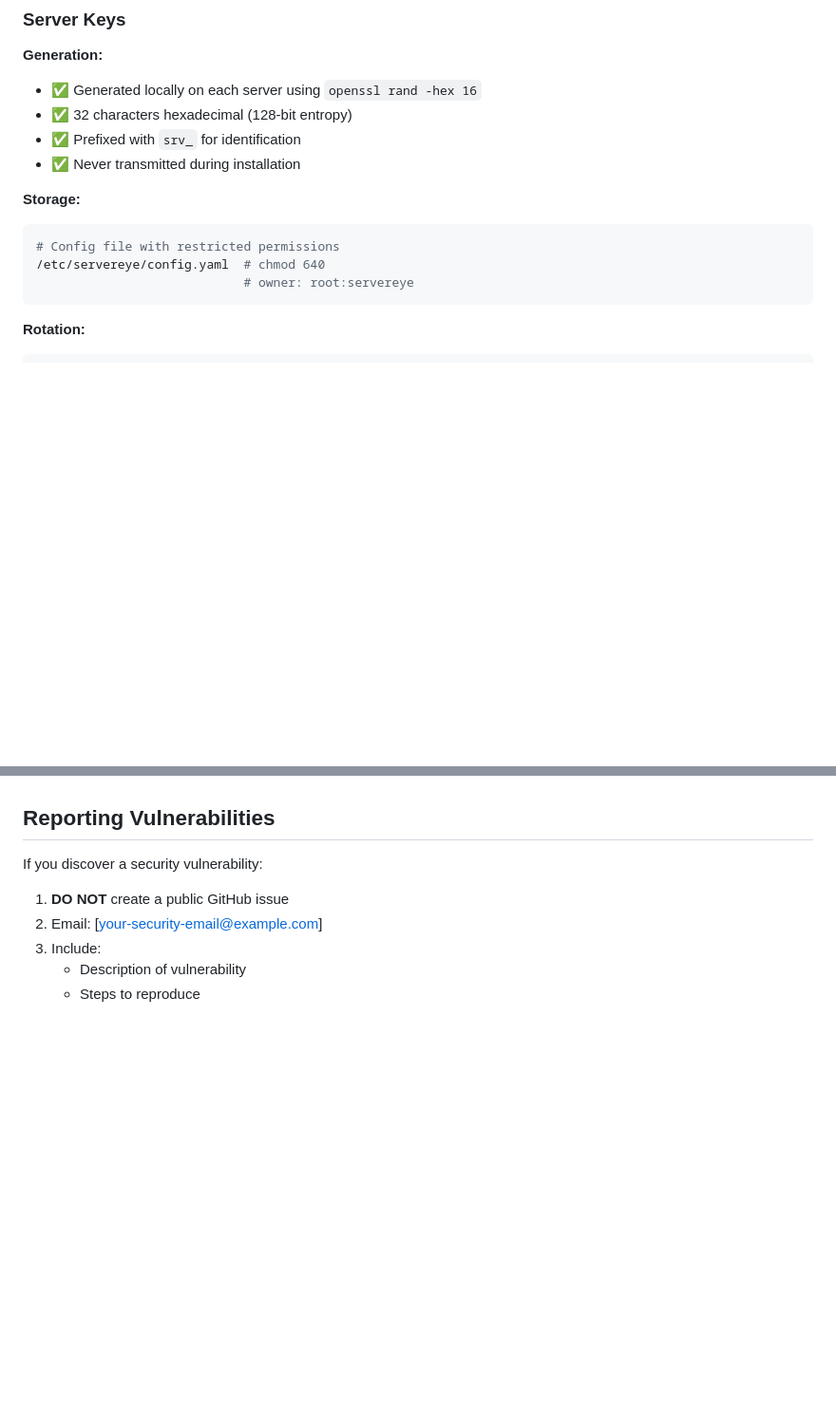
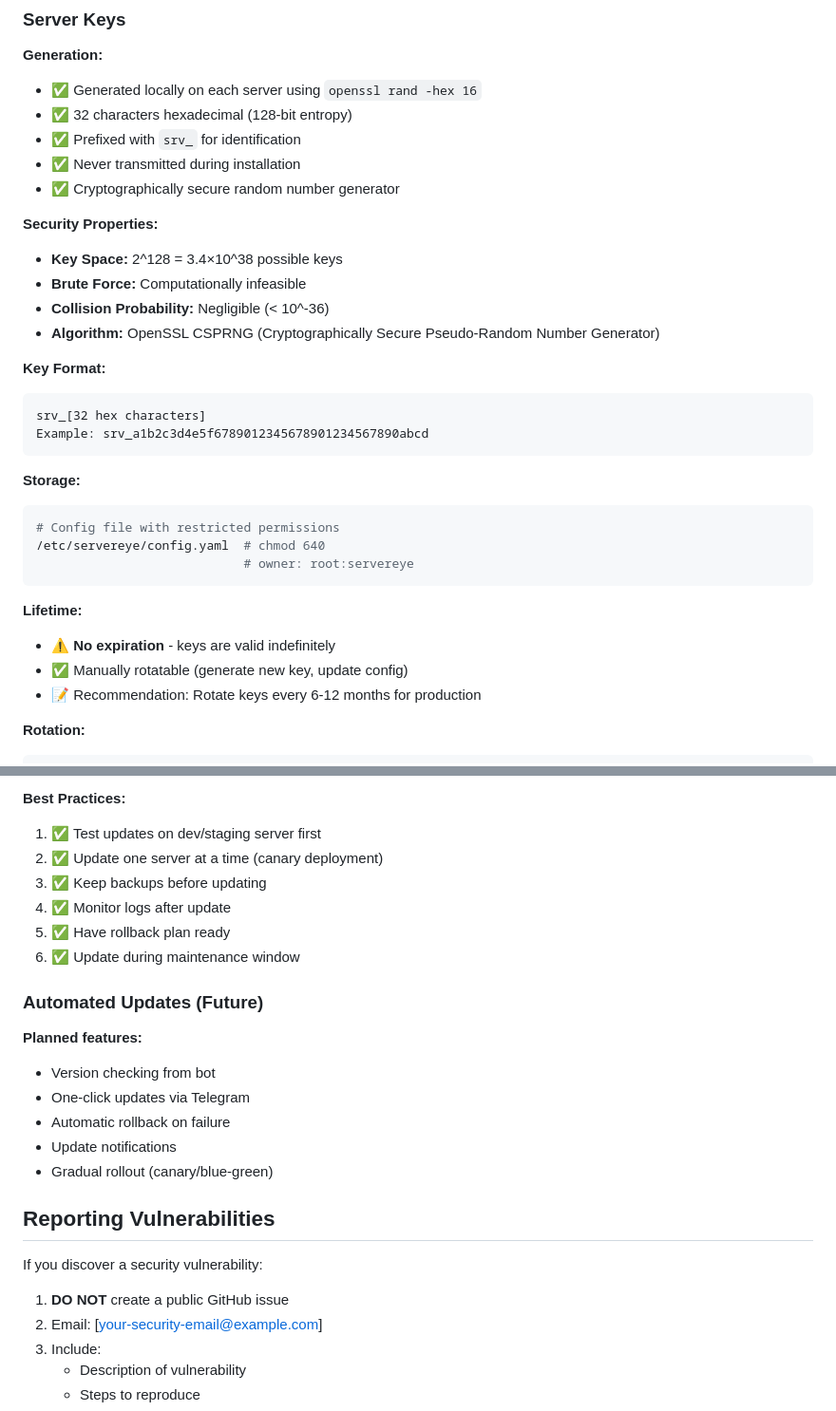
Before and after one commit to godofphonk/ServerEye, a Markdown page: docs/SECURITY.md, 2 parts joined by grey strips. Shown: that part at 95% size. Drawn GitHub-style; blank space fills up the shorter version.

````diff
--- a/docs/SECURITY.md
+++ b/docs/SECURITY.md
@@ -182,6 +182,19 @@ sudo visudo
 - ✅ 32 characters hexadecimal (128-bit entropy)
 - ✅ Prefixed with `srv_` for identification
 - ✅ Never transmitted during installation
+- ✅ Cryptographically secure random number generator
+
+**Security Properties:**
+- **Key Space:** 2^128 = 3.4×10^38 possible keys
+- **Brute Force:** Computationally infeasible
+- **Collision Probability:** Negligible (< 10^-36)
+- **Algorithm:** OpenSSL CSPRNG (Cryptographically Secure Pseudo-Random Number Generator)
+
+**Key Format:**
+```
+srv_[32 hex characters]
+Example: srv_a1b2c3d4e5f6789012345678901234567890abcd
+```
 
 **Storage:**
 ```bash
@@ -189,6 +202,11 @@ sudo visudo
 /etc/servereye/config.yaml  # chmod 640
                             # owner: root:servereye
 ```
+
+**Lifetime:**
+- ⚠️ **No expiration** - keys are valid indefinitely
+- ✅ Manually rotatable (generate new key, update config)
+- 📝 Recommendation: Rotate keys every 6-12 months for production
 
 **Rotation:**
 ```bash
@@ -473,3 +574,21 @@ User → /temp → Bot
+**Best Practices:**
+
+1. ✅ Test updates on dev/staging server first
+2. ✅ Update one server at a time (canary deployment)
+3. ✅ Keep backups before updating
+4. ✅ Monitor logs after update
+5. ✅ Have rollback plan ready
+6. ✅ Update during maintenance window
+
+### Automated Updates (Future)
+
+**Planned features:**
+- Version checking from bot
+- One-click updates via Telegram
+- Automatic rollback on failure
+- Update notifications
+- Gradual rollout (canary/blue-green)
+
 ## Reporting Vulnerabilities
 
 If you discover a security vulnerability:
````
Also changed, not shown: other parts of docs/SECURITY.md (+83 -0 lines).
